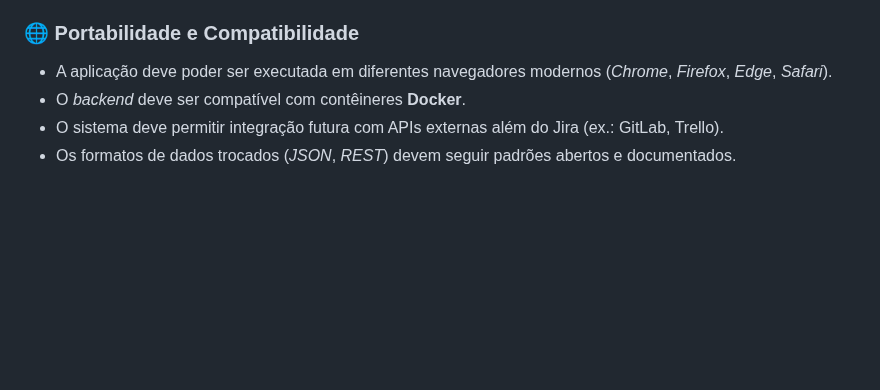
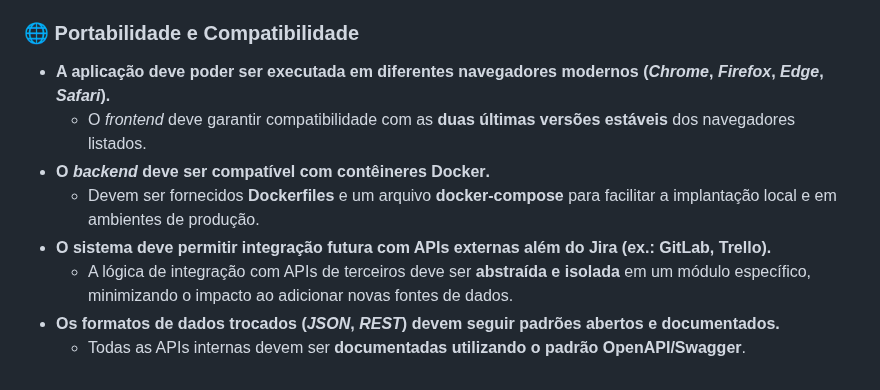
Before and after one commit to c137santos/FATEC-API-5-SEMESTRE, a Markdown page: documentacao/produto/requisitos.md, the part around one of its changes. GitHub-like rendering; blank space fills up the shorter version.

```diff
--- a/documentacao/produto/requisitos.md
+++ b/documentacao/produto/requisitos.md
@@ -101,7 +117,11 @@ O sistema deve fornecer um *Dashboard* no nível de *Issues* focado em produtivi
 
 ### 🌐 Portabilidade e Compatibilidade
 
-* A aplicação deve poder ser executada em diferentes navegadores modernos (*Chrome*, *Firefox*, *Edge*, *Safari*).
-* O *backend* deve ser compatível com contêineres **Docker**.
-* O sistema deve permitir integração futura com APIs externas além do Jira (ex.: GitLab, Trello).
-* Os formatos de dados trocados (*JSON*, *REST*) devem seguir padrões abertos e documentados.
+* **A aplicação deve poder ser executada em diferentes navegadores modernos (*Chrome*, *Firefox*, *Edge*, *Safari*).**
+    * O *frontend* deve garantir compatibilidade com as **duas últimas versões estáveis** dos navegadores listados.
+* **O *backend* deve ser compatível com contêineres **Docker**.**
+    * Devem ser fornecidos **Dockerfiles** e um arquivo **docker-compose** para facilitar a implantação local e em ambientes de produção.
+* **O sistema deve permitir integração futura com APIs externas além do Jira (ex.: GitLab, Trello).**
+    * A lógica de integração com APIs de terceiros deve ser **abstraída e isolada** em um módulo específico, minimizando o impacto ao adicionar novas fontes de dados.
+* **Os formatos de dados trocados (*JSON*, *REST*) devem seguir padrões abertos e documentados.**
+    * Todas as APIs internas devem ser **documentadas utilizando o padrão OpenAPI/Swagger**.
```
Also changed, not shown: other parts of documentacao/produto/requisitos.md (+32 -16 lines).
